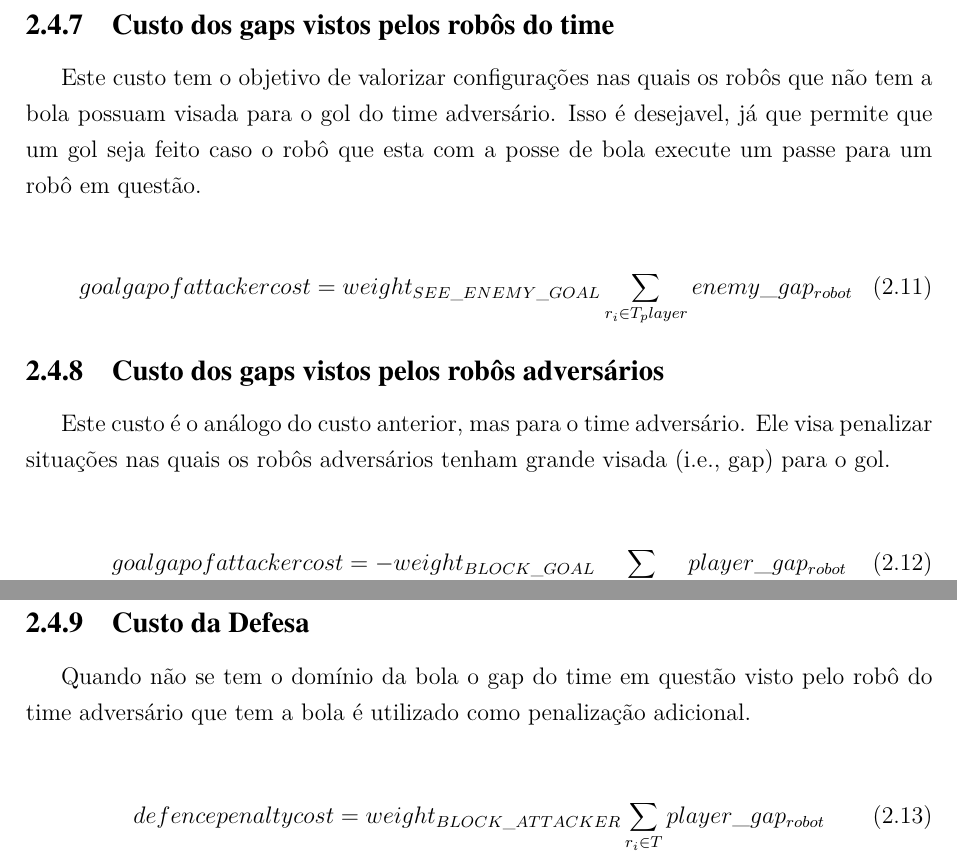
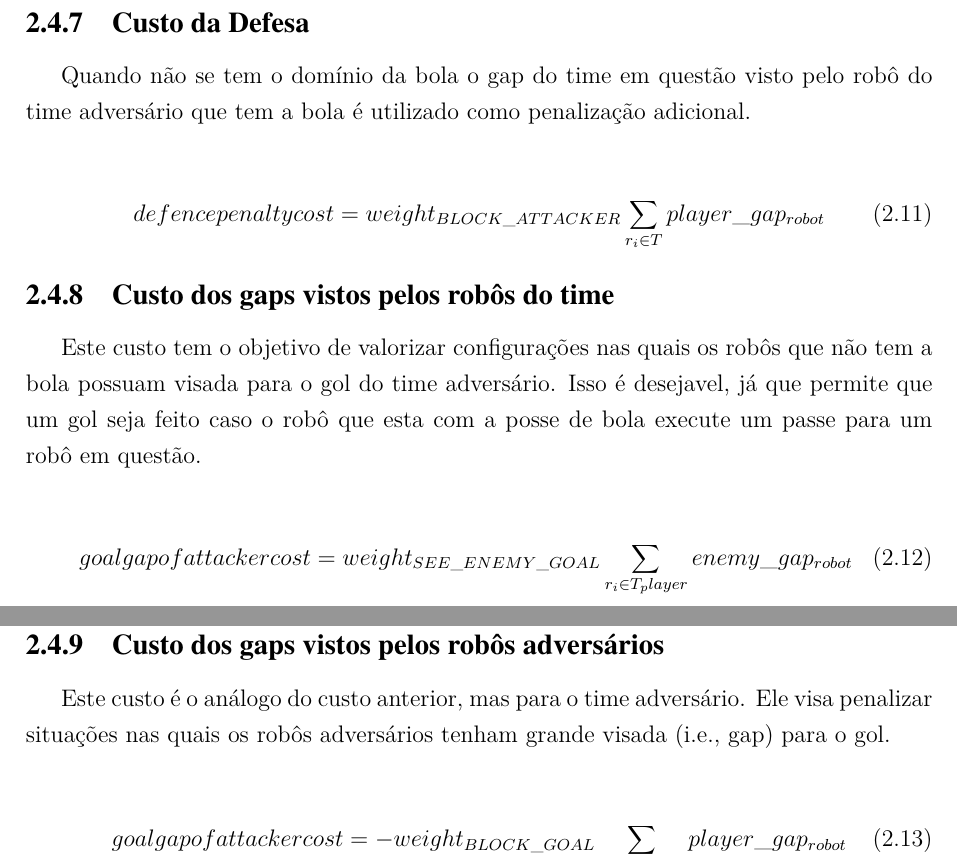
Before and after one commit to VBmgk/pfc-jan-bramigk, a LaTeX thesis (relatorio.tex, which reads doc/funcao_objetivo.tex): two parts of pages 27 and 28 of 54, joined at a grey line, cut so that both start at the same text. Compiled offline with pdfLaTeX.

Commit message:
Moved subsection custo da defesa

```diff
--- a/doc/funcao_objetivo.tex
+++ b/doc/funcao_objetivo.tex
@@ -128,6 +128,16 @@ subsecção~\ref{subsec:repres_jogo}).
 Onde $enemy{\_}gap_{value}$ é o valor do gap do goal adversário visto
 pelo robô que tem domínio da bola.
 
+\subsection{Custo da Defesa}
+Quando não se tem o domínio da bola o gap do time em questão
+visto pelo robô do time adversário que tem a bola é utilizado
+como penalização adicional.
+
+\begin{dmath}
+  defence penalty cost = weight_{BLOCK{\_}ATTACKER}
+   \sum_{r_i \in T} player{\_}gap_{robot}
+\end{dmath}
+
 \subsection{Custo dos gaps vistos pelos robôs do time}
 
 Este custo tem o objetivo de valorizar configurações nas quais
@@ -152,16 +162,6 @@ para o gol.
 \begin{dmath}
    goal gap of attacker cost = - weight_{BLOCK{\_}GOAL}
     \sum_{r_i \in T_enemy} player{\_}gap_{robot}
-\end{dmath}
-
-\subsection{Custo da Defesa}
-Quando não se tem o domínio da bola o gap do time em questão
-visto pelo robô do time adversário que tem a bola é utilizado
-como penalização adicional.
-
-\begin{dmath}
-  defence penalty cost = weight_{BLOCK{\_}ATTACKER}
-   \sum_{r_i \in T} player{\_}gap_{robot}
 \end{dmath}
 
 \subsection{Número de Receptores}
```
